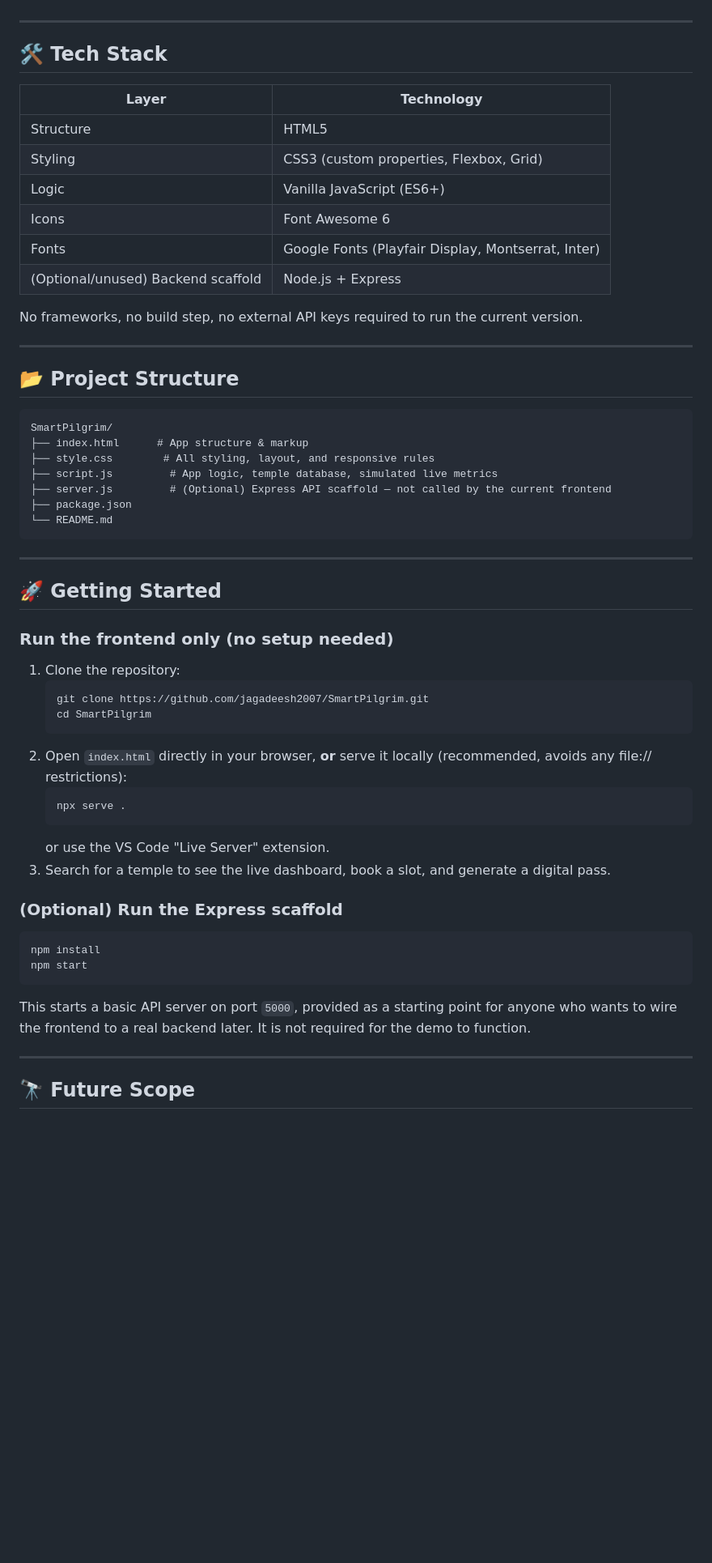
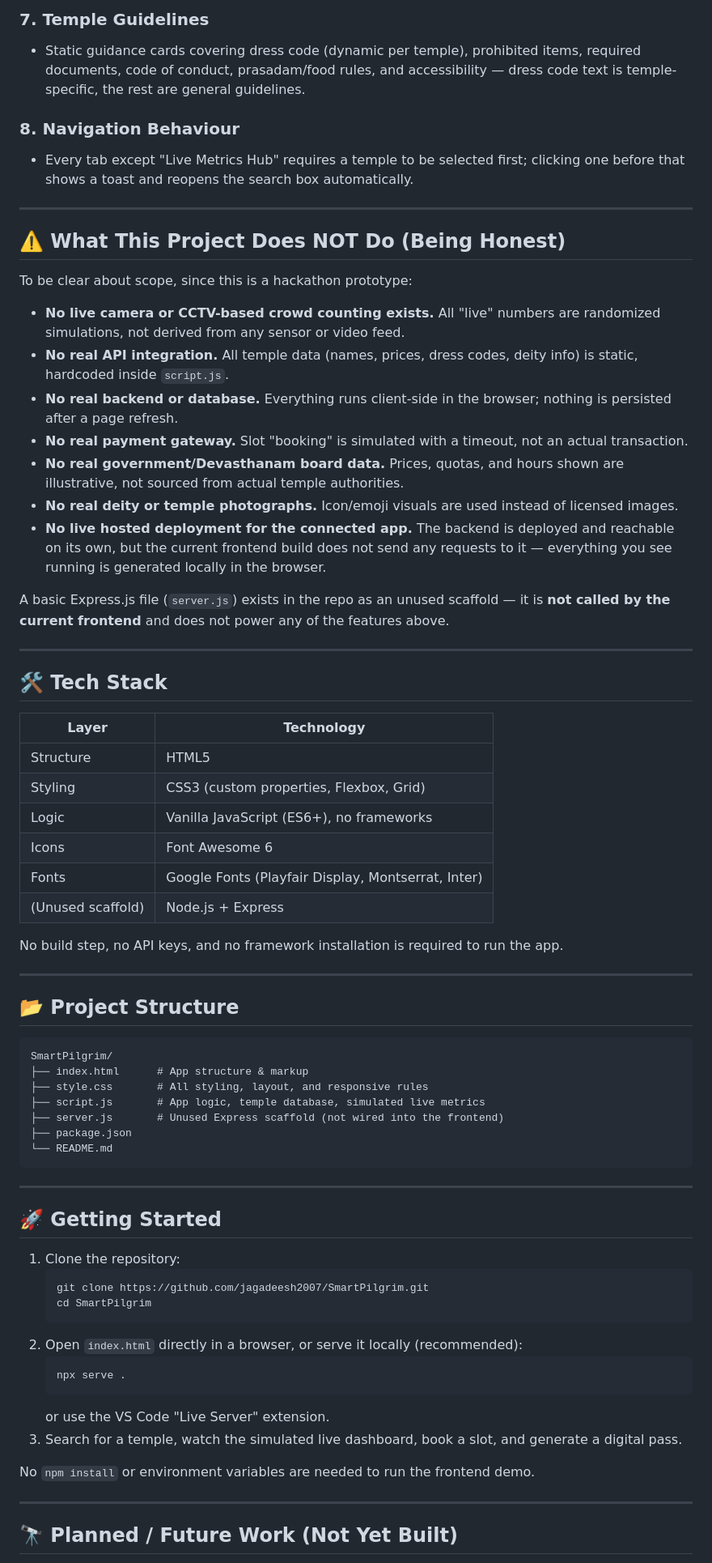
Before and after one commit to jagadeesh2k07/SmartPilgrim, a Markdown page: README.md, the part around one of its changes. Shown at 81% size. Rendered like a GitHub page; blank space fills up the shorter version.

````diff
--- a/README.md
+++ b/README.md
@@ -35,3 +47,24 @@ These are intentional simplifications for the prototype stage — see [Future Sc
+### 7. Temple Guidelines
+- Static guidance cards covering dress code (dynamic per temple), prohibited items, required documents, code of conduct, prasadam/food rules, and accessibility — dress code text is temple-specific, the rest are general guidelines.
+
+### 8. Navigation Behaviour
+- Every tab except "Live Metrics Hub" requires a temple to be selected first; clicking one before that shows a toast and reopens the search box automatically.
+
+---
+
+## ⚠️ What This Project Does NOT Do (Being Honest)
+
+To be clear about scope, since this is a hackathon prototype:
+
+- **No live camera or CCTV-based crowd counting exists.** All "live" numbers are randomized simulations, not derived from any sensor or video feed.
+- **No real API integration.** All temple data (names, prices, dress codes, deity info) is static, hardcoded inside `script.js`.
+- **No real backend or database.** Everything runs client-side in the browser; nothing is persisted after a page refresh.
+- **No real payment gateway.** Slot "booking" is simulated with a timeout, not an actual transaction.
+- **No real government/Devasthanam board data.** Prices, quotas, and hours shown are illustrative, not sourced from actual temple authorities.
+- **No real deity or temple photographs.** Icon/emoji visuals are used instead of licensed images.
+- **No live hosted deployment for the connected app.** The backend is deployed and reachable on its own, but the current frontend build does not send any requests to it — everything you see running is generated locally in the browser.
+
+A basic Express.js file (`server.js`) exists in the repo as an unused scaffold — it is **not called by the current frontend** and does not power any of the features above.
 
 ---
 
@@ -41,12 +74,12 @@ These are intentional simplifications for the prototype stage — see [Future Sc
 |---|---|
 | Structure | HTML5 |
 | Styling | CSS3 (custom properties, Flexbox, Grid) |
-| Logic | Vanilla JavaScript (ES6+) |
+| Logic | Vanilla JavaScript (ES6+), no frameworks |
 | Icons | Font Awesome 6 |
 | Fonts | Google Fonts (Playfair Display, Montserrat, Inter) |
-| (Optional/unused) Backend scaffold | Node.js + Express |
+| (Unused scaffold) | Node.js + Express |
 
-No frameworks, no build step, no external API keys required to run the current version.
+No build step, no API keys, and no framework installation is required to run the app.
 
 ---
 
@@ -55,9 +88,9 @@ No frameworks, no build step, no external API keys required to run the current v
 ```
 SmartPilgrim/
 ├── index.html      # App structure & markup
-├── style.css        # All styling, layout, and responsive rules
-├── script.js         # App logic, temple database, simulated live metrics
-├── server.js         # (Optional) Express API scaffold — not called by the current frontend
+├── style.css       # All styling, layout, and responsive rules
+├── script.js       # App logic, temple database, simulated live metrics
+├── server.js       # Unused Express scaffold (not wired into the frontend)
 ├── package.json
 └── README.md
 ```
@@ -66,27 +99,21 @@ SmartPilgrim/
 
 ## 🚀 Getting Started
 
-### Run the frontend only (no setup needed)
 1. Clone the repository:
    ```bash
    git clone https://github.com/jagadeesh2007/SmartPilgrim.git
    cd SmartPilgrim
    ```
-2. Open `index.html` directly in your browser, **or** serve it locally (recommended, avoids any file:// restrictions):
+2. Open `index.html` directly in a browser, or serve it locally (recommended):
    ```bash
    npx serve .
    ```
    or use the VS Code "Live Server" extension.
-3. Search for a temple to see the live dashboard, book a slot, and generate a digital pass.
+3. Search for a temple, watch the simulated live dashboard, book a slot, and generate a digital pass.
 
-### (Optional) Run the Express scaffold
-```bash
-npm install
-npm start
-```
-This starts a basic API server on port `5000`, provided as a starting point for anyone who wants to wire the frontend to a real backend later. It is not required for the demo to function.
+No `npm install` or environment variables are needed to run the frontend demo.
 
 ---
 
-## 🔭 Future Scope
+## 🔭 Planned / Future Work (Not Yet Built)
 
````
Also changed, not shown: other parts of README.md (+46 -30 lines).
